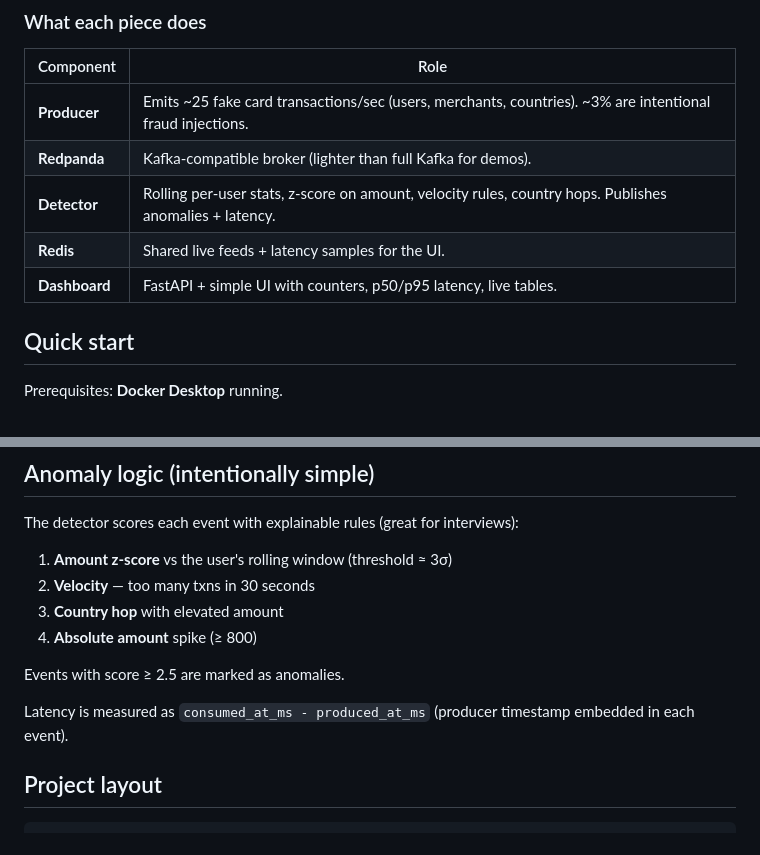
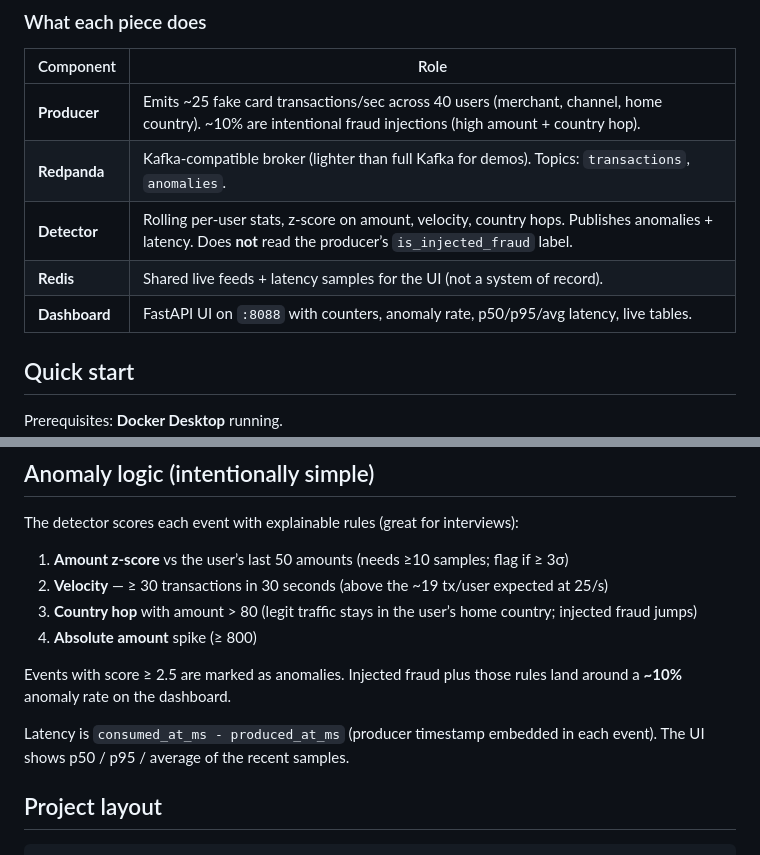
Before and after one commit to jaimedelope/streaming-fraud-pipeline, a Markdown page: README.md, 2 parts joined by grey strips. Drawn GitHub-style.

Commit message:
Align the README with the running demo: ~10% fraud, scoring thresholds, and dashboard metrics.

```diff
--- a/README.md
+++ b/README.md
@@ -31,11 +31,11 @@ Designed to be easy to run locally with Docker and easy to explain in a case stu
 
 | Component | Role |
 |-----------|------|
-| **Producer** | Emits ~25 fake card transactions/sec (users, merchants, countries). ~3% are intentional fraud injections. |
-| **Redpanda** | Kafka-compatible broker (lighter than full Kafka for demos). |
-| **Detector** | Rolling per-user stats, z-score on amount, velocity rules, country hops. Publishes anomalies + latency. |
-| **Redis** | Shared live feeds + latency samples for the UI. |
-| **Dashboard** | FastAPI + simple UI with counters, p50/p95 latency, live tables. |
+| **Producer** | Emits ~25 fake card transactions/sec across 40 users (merchant, channel, home country). ~10% are intentional fraud injections (high amount + country hop). |
+| **Redpanda** | Kafka-compatible broker (lighter than full Kafka for demos). Topics: `transactions`, `anomalies`. |
+| **Detector** | Rolling per-user stats, z-score on amount, velocity, country hops. Publishes anomalies + latency. Does **not** read the producer’s `is_injected_fraud` label. |
+| **Redis** | Shared live feeds + latency samples for the UI (not a system of record). |
+| **Dashboard** | FastAPI UI on `:8088` with counters, anomaly rate, p50/p95/avg latency, live tables. |
 
 ## Quick start
 
@@ -59,14 +59,14 @@ docker compose down -v
 
 The detector scores each event with explainable rules (great for interviews):
 
-1. **Amount z-score** vs the user's rolling window (threshold ≈ 3σ)
-2. **Velocity** — too many txns in 30 seconds
-3. **Country hop** with elevated amount
+1. **Amount z-score** vs the user’s last 50 amounts (needs ≥10 samples; flag if ≥ 3σ)
+2. **Velocity** — ≥ 30 transactions in 30 seconds (above the ~19 tx/user expected at 25/s)
+3. **Country hop** with amount > 80 (legit traffic stays in the user’s home country; injected fraud jumps)
 4. **Absolute amount** spike (≥ 800)
 
-Events with score ≥ 2.5 are marked as anomalies.
+Events with score ≥ 2.5 are marked as anomalies. Injected fraud plus those rules land around a **~10%** anomaly rate on the dashboard.
 
-Latency is measured as `consumed_at_ms - produced_at_ms` (producer timestamp embedded in each event).
+Latency is `consumed_at_ms - produced_at_ms` (producer timestamp embedded in each event). The UI shows p50 / p95 / average of the recent samples.
 
 ## Project layout
 
```
